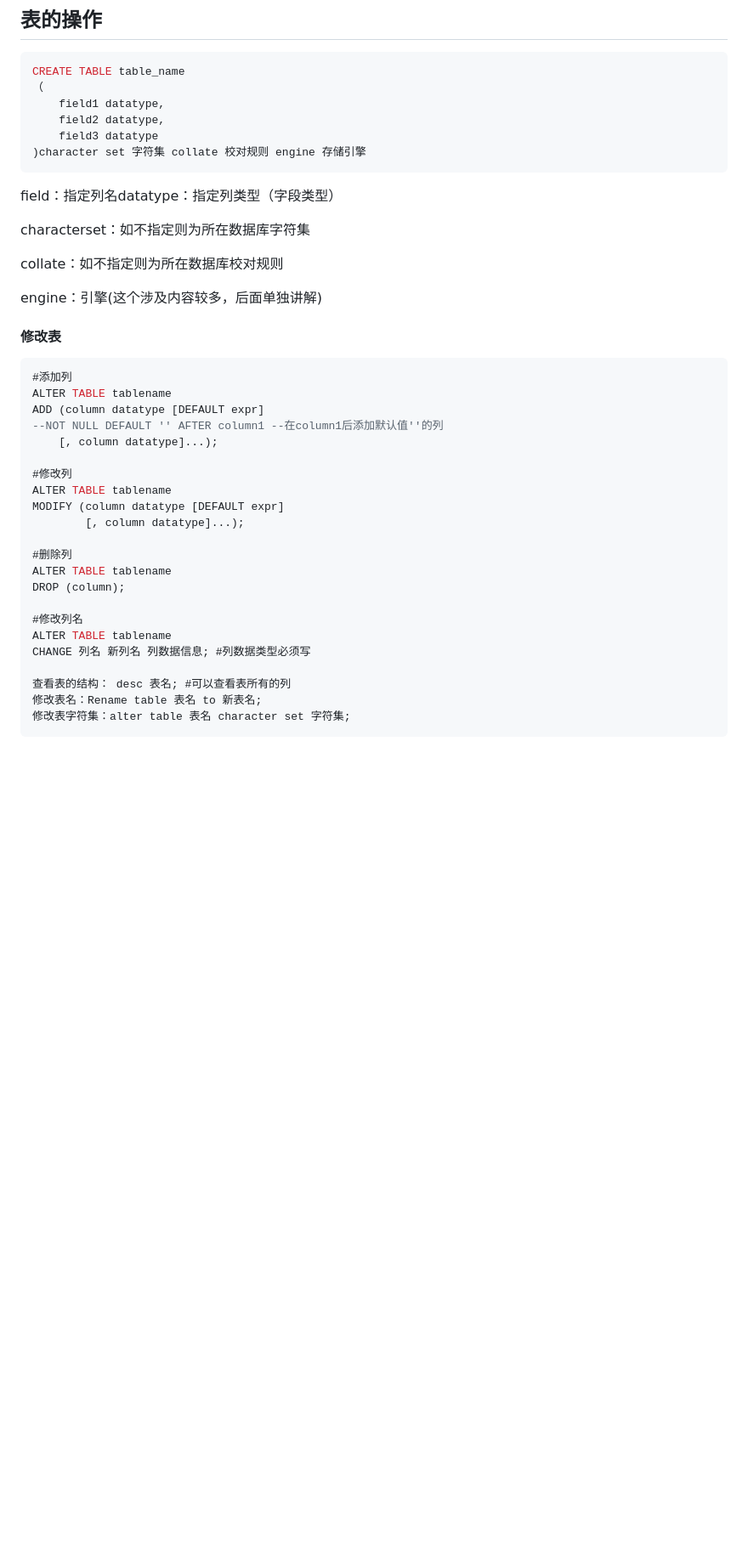
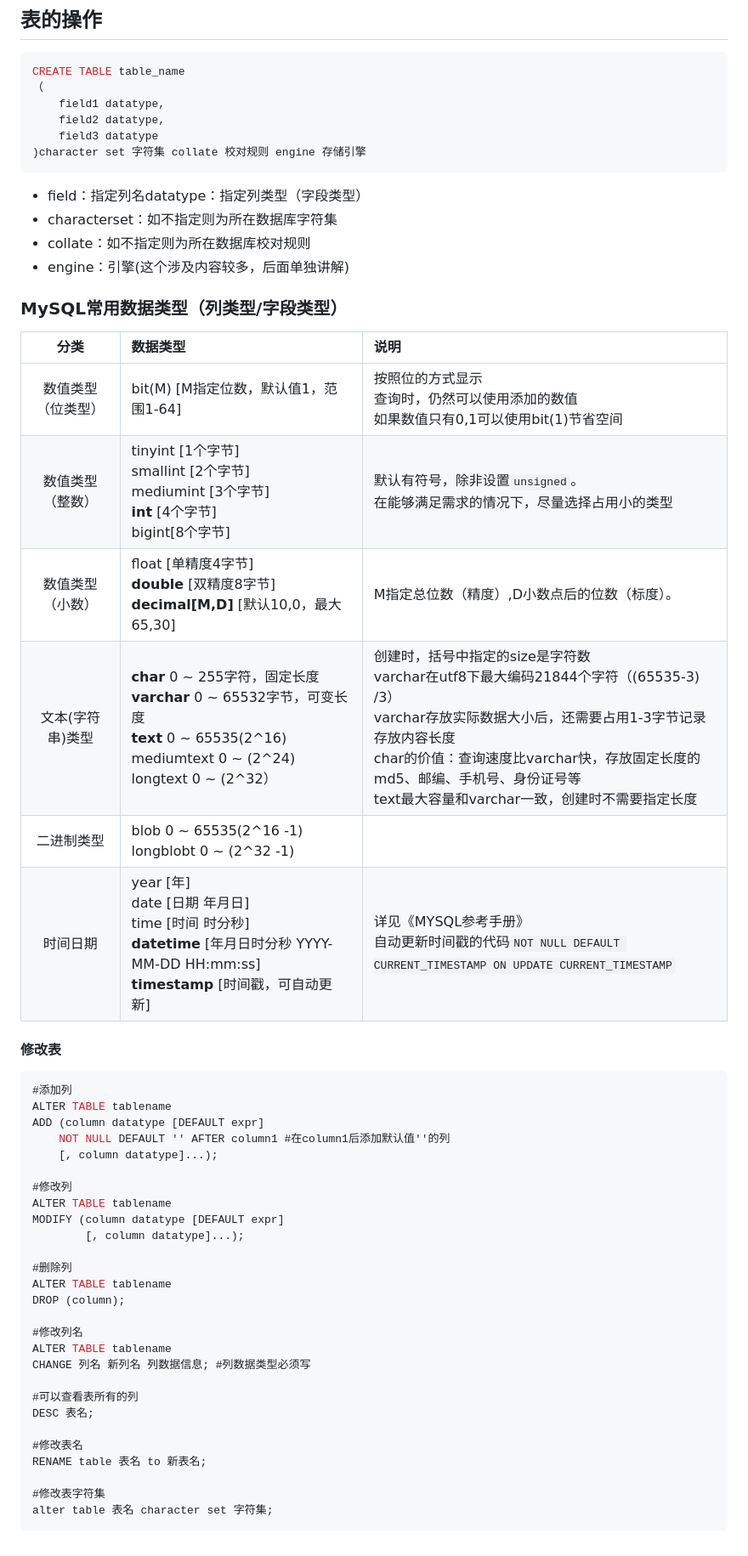
Before and after one commit to 92rw/Java-Study-Notes, a Markdown page: DataBase/MySQL_02.md, the part around the change printed below. Shown: that part at 85% size. Drawn GitHub-style; blank space fills up the shorter version.

````diff
--- a/DataBase/MySQL_02.md
+++ b/DataBase/MySQL_02.md
@@ -84,15 +78,25 @@ CREATE TABLE table_name
 )character set 字符集 collate 校对规则 engine 存储引擎
 ```
 
-field：指定列名datatype：指定列类型（字段类型）
-
-characterset：如不指定则为所在数据库字符集
-
-collate：如不指定则为所在数据库校对规则
-
-engine：引擎(这个涉及内容较多，后面单独讲解)
+* field：指定列名datatype：指定列类型（字段类型）
+* characterset：如不指定则为所在数据库字符集
+* collate：如不指定则为所在数据库校对规则
+* engine：引擎(这个涉及内容较多，后面单独讲解)
 
 
+
+
+
+### MySQL常用数据类型（列类型/字段类型）
+
+|        分类        | 数据类型                                                     | 说明                                                         |
+| :----------------: | :----------------------------------------------------------- | :----------------------------------------------------------- |
+| 数值类型（位类型） | bit(M) [M指定位数，默认值1，范围1-64]                        | 按照位的方式显示<br/>查询时，仍然可以使用添加的数值<br/>如果数值只有0,1可以使用bit(1)节省空间 |
+|  数值类型（整数）  | tinyint [1个字节]<br/>smallint [2个字节]<br/>mediumint [3个字节]<br/>**int** [4个字节]<br/>bigint[8个字节]<br/> | 默认有符号，除非设置```unsigned```。<br/>在能够满足需求的情况下，尽量选择占用小的类型 |
+|  数值类型（小数）  | float [单精度4字节]<br/>**double** [双精度8字节]<br/>**decimal[M,D]** [默认10,0，最大65,30] | M指定总位数（精度）,D小数点后的位数（标度）。                |
+|  文本(字符串)类型  | **char** 0 ~ 255字符，固定长度<br/>**varchar** 0 ~ 65532字节，可变长度<br/>**text** 0 ~ 65535(2^16)<br/>mediumtext 0 ~ (2^24)<br/>longtext 0 ~ (2^32） | 创建时，括号中指定的size是字符数<br/>varchar在utf8下最大编码21844个字符（(65535-3) /3）<br/>varchar存放实际数据大小后，还需要占用1-3字节记录存放内容长度<br/>char的价值：查询速度比varchar快，存放固定长度的md5、邮编、手机号、身份证号等<br/>text最大容量和varchar一致，创建时不需要指定长度 |
+|     二进制类型     | blob 0 ~ 65535(2^16 -1)<br/>longblobt 0 ~ (2^32 -1)          |                                                              |
+|      时间日期      | year [年]<br/>date [日期 年月日]<br/>time [时间 时分秒]<br/>**datetime** [年月日时分秒 YYYY-MM-DD HH:mm:ss]<br/>**timestamp** [时间戳，可自动更新] | 详见《MYSQL参考手册》<br/>自动更新时间戳的代码```NOT NULL DEFAULT CURRENT_TIMESTAMP ON UPDATE CURRENT_TIMESTAMP``` |
 
 
 
@@ -102,7 +106,7 @@ engine：引擎(这个涉及内容较多，后面单独讲解)
 #添加列
 ALTER TABLE tablename
 ADD (column datatype [DEFAULT expr]
---NOT NULL DEFAULT '' AFTER column1 --在column1后添加默认值''的列
+    NOT NULL DEFAULT '' AFTER column1 #在column1后添加默认值''的列
 	[, column datatype]...);
 
 #修改列
@@ -118,7 +122,12 @@ DROP (column);
 ALTER TABLE tablename
 CHANGE 列名 新列名 列数据信息; #列数据类型必须写
 
-查看表的结构： desc 表名; #可以查看表所有的列
-修改表名：Rename table 表名 to 新表名;
-修改表字符集：alter table 表名 character set 字符集;
+#可以查看表所有的列
+DESC 表名;
+
+#修改表名
+RENAME table 表名 to 新表名;
+
+#修改表字符集
+alter table 表名 character set 字符集;
 ```
````
Also changed, not shown: other parts of DataBase/MySQL_02.md (+10 -16 lines).
